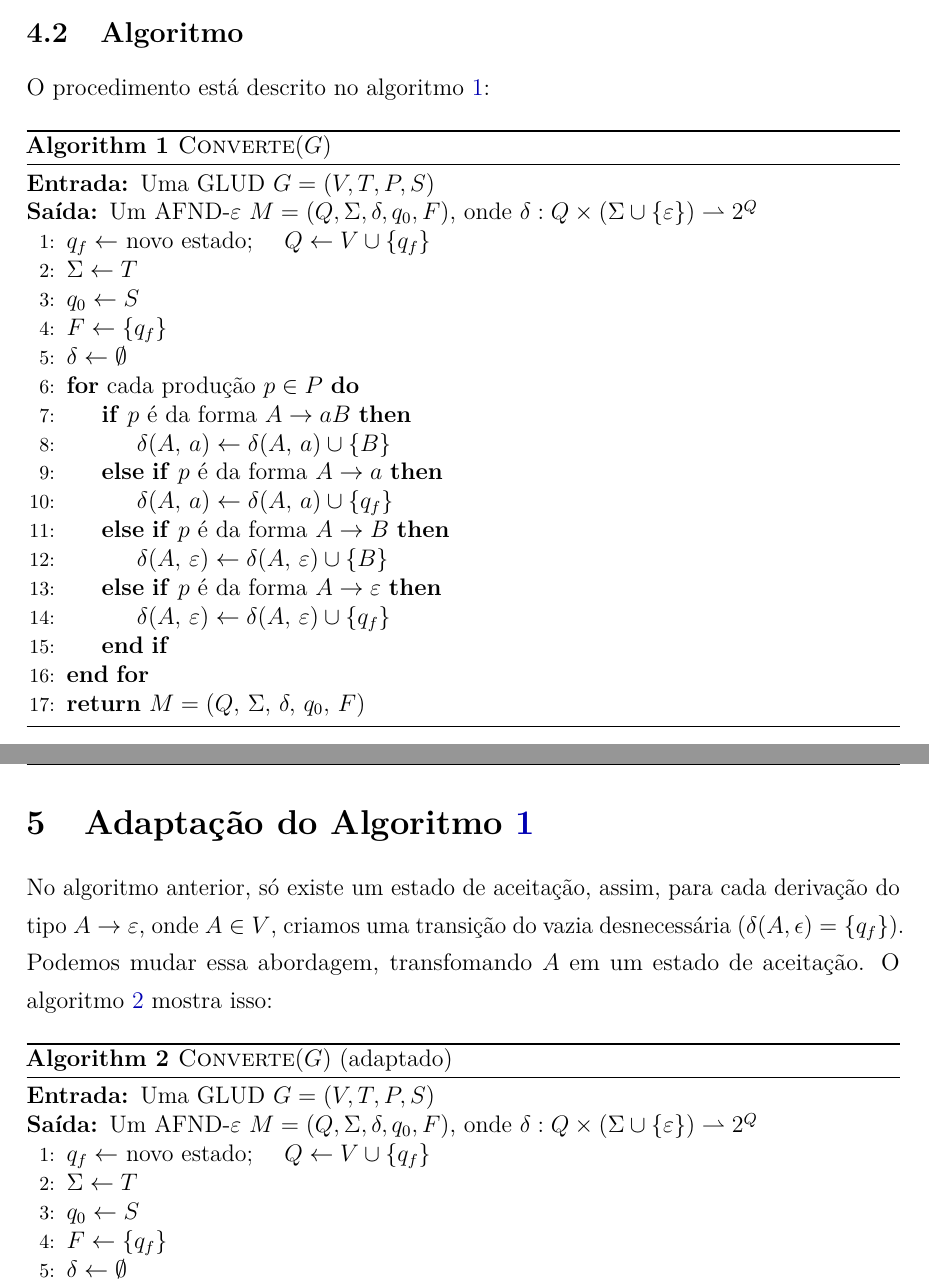
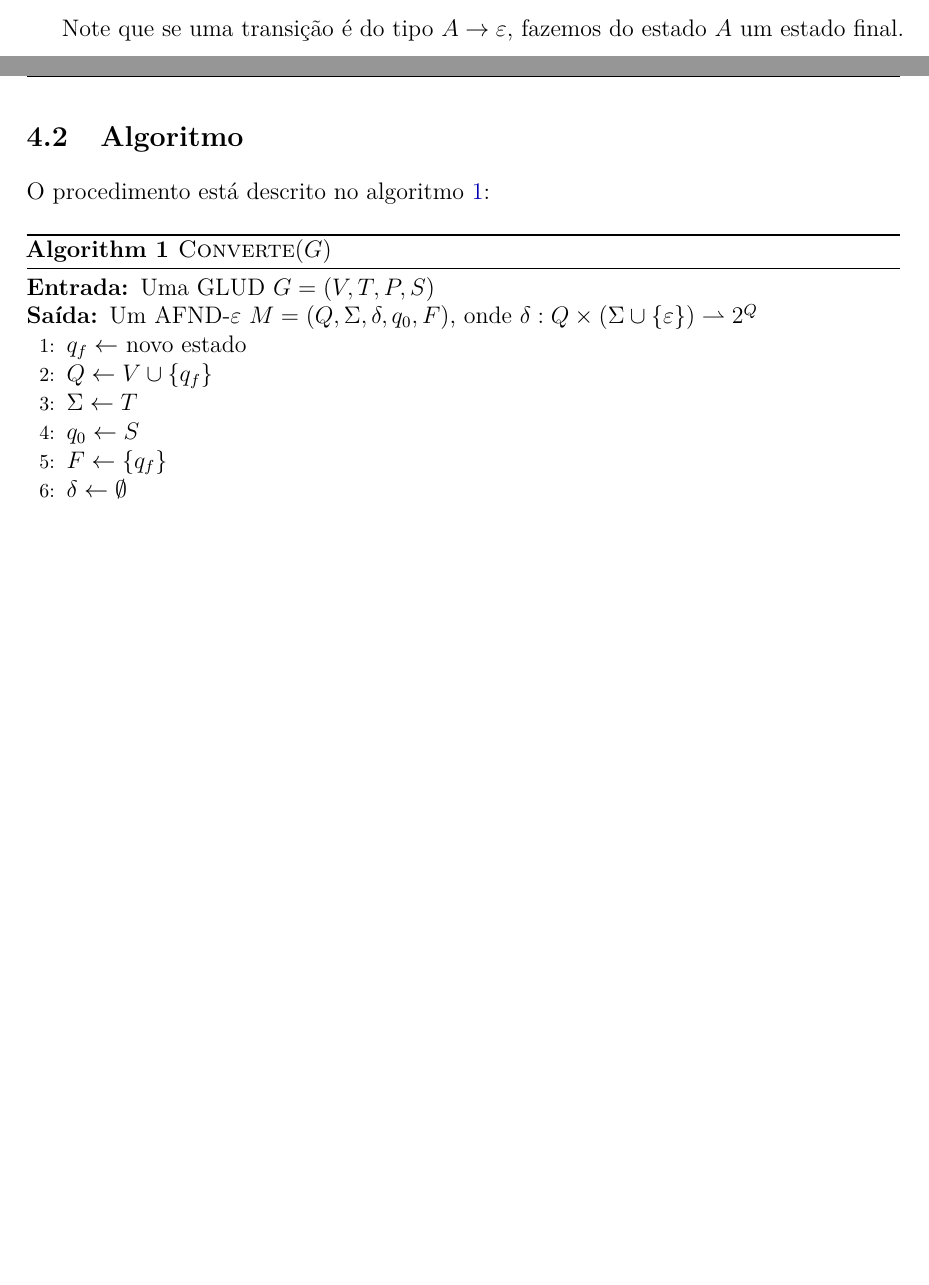
Before and after one commit to gabdourado/Automata-Theory, a LaTeX document (GR/notes/GR.tex): two parts of pages 3 and 4 of 5 before the commit and two parts of pages 2 and 3 of 4 after it, joined at a grey line, cut at the place of the change, the shorter picture padded with empty space. Compiled offline with pdfLaTeX.

Commit message:
[docs]: update in regular grammar theory

```diff
--- a/GR/notes/GR.tex
+++ b/GR/notes/GR.tex
@@ -213,53 +212,21 @@ A função $\delta$ de transição é definida da seguinte forma: \\
 \end{tabular}
 \end{center}
 
+Note que se uma transição é do tipo $A \rightarrow \varepsilon$, fazemos do estado $A$ um estado final.
+
 \subsection{Algoritmo}
-O procedimento está descrito no algoritmo~\ref{alg:converte1}:
+O procedimento está descrito no algoritmo~\ref{alg:converte}:
 
 \begin{algorithm}[H]
   \caption{$\textsc{Converte}(G)$}
-  \label{alg:converte1}
+  \label{alg:converte}
   \begin{algorithmic}[1]
     \Require Uma GLUD $G = (V, T, P, S)$
     \Ensure Um AFND-$\varepsilon$ $M = (Q, \Sigma, \delta, q_0, F)$,
              onde $\delta : Q \times (\Sigma \cup \{\varepsilon\}) \rightharpoonup 2^Q$
 
-    \State $q_f \leftarrow$ novo estado; \quad $Q \leftarrow V \cup \{q_f\}$
-    \State $\Sigma \leftarrow T$
-    \State $q_0 \leftarrow S$
-    \State $F \leftarrow \{q_f\}$
-    \State $\delta \leftarrow \emptyset$
-
-    \For{cada produção $p \in P$}
-      \If{$p$ é da forma $A \rightarrow aB$}
-        \State $\delta(A,\, a) \leftarrow \delta(A,\, a) \cup \{B\}$
-      \ElsIf{$p$ é da forma $A \rightarrow a$}
-        \State $\delta(A,\, a) \leftarrow \delta(A,\, a) \cup \{q_f\}$
-      \ElsIf{$p$ é da forma $A \rightarrow B$}
-        \State $\delta(A,\, \varepsilon) \leftarrow \delta(A,\, \varepsilon) \cup \{B\}$
-      \ElsIf{$p$ é da forma $A \rightarrow \varepsilon$}
-        \State $\delta(A,\, \varepsilon) \leftarrow \delta(A,\, \varepsilon) \cup \{q_f\}$
-      \EndIf
-    \EndFor
-
-    \State \Return $M = (Q,\, \Sigma,\, \delta,\, q_0,\, F)$
-  \end{algorithmic}
-\end{algorithm}
-
-\newpage
-
-\section{Adaptação do Algoritmo~\ref{alg:converte1}}
-No algoritmo anterior, só existe um estado de aceitação, assim, para cada derivação do tipo $A \rightarrow \varepsilon$, onde $A \in V$, criamos uma transição do vazia desnecessária ($\delta(A, \epsilon) = \{q_f\}$). Podemos mudar essa abordagem, transfomando $A$ em um estado de aceitação. O algoritmo~\ref{alg:converte2} mostra isso:
-
-\begin{algorithm}[H]
-  \caption{$\textsc{Converte}(G)$ (adaptado)}
-  \label{alg:converte2}
-  \begin{algorithmic}[1]
-    \Require Uma GLUD $G = (V, T, P, S)$
-    \Ensure Um AFND-$\varepsilon$ $M = (Q, \Sigma, \delta, q_0, F)$,
-             onde $\delta : Q \times (\Sigma \cup \{\varepsilon\}) \rightharpoonup 2^Q$
-
-    \State $q_f \leftarrow$ novo estado; \quad $Q \leftarrow V \cup \{q_f\}$
+    \State $q_f \leftarrow$ novo estado
+    \State $Q \leftarrow V \cup \{q_f\}$
     \State $\Sigma \leftarrow T$
     \State $q_0 \leftarrow S$
     \State $F \leftarrow \{q_f\}$
```
Also changed, not shown: GR/notes/GR.pdf, GR/notes/GR.tex (2 more changed lines).
